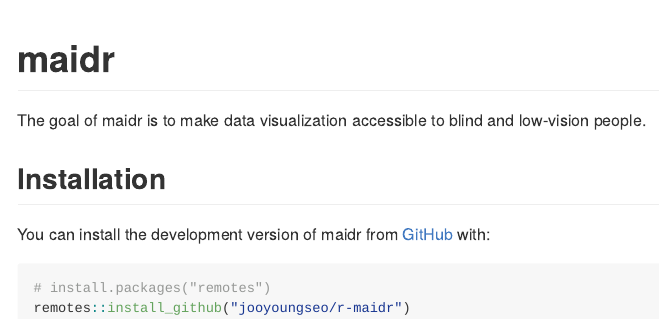
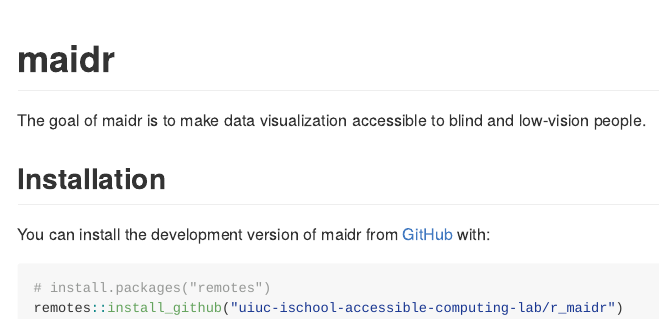
Before and after one commit to xability/r_maidr, an R Markdown document (README.Rmd): the page in a window 1100 px wide, from its top. Rendered offline with R 4.5, knitr and Pandoc, with nearby package versions.

Commit message:
render readme

````diff
--- a/README.Rmd
+++ b/README.Rmd
@@ -1,5 +1,7 @@
 ---
-output: github_document
+output:
+  github_document:
+    html_preview: false
 ---
 
 <!-- README.md is generated from README.Rmd. Please edit that file -->
@@ -26,5 +28,5 @@
 
 ``` r
 # install.packages("remotes")
-remotes::install_github("jooyoungseo/r-maidr")
+remotes::install_github("uiuc-ischool-accessible-computing-lab/r_maidr")
 ```
````
Also changed, not shown: README.md.
